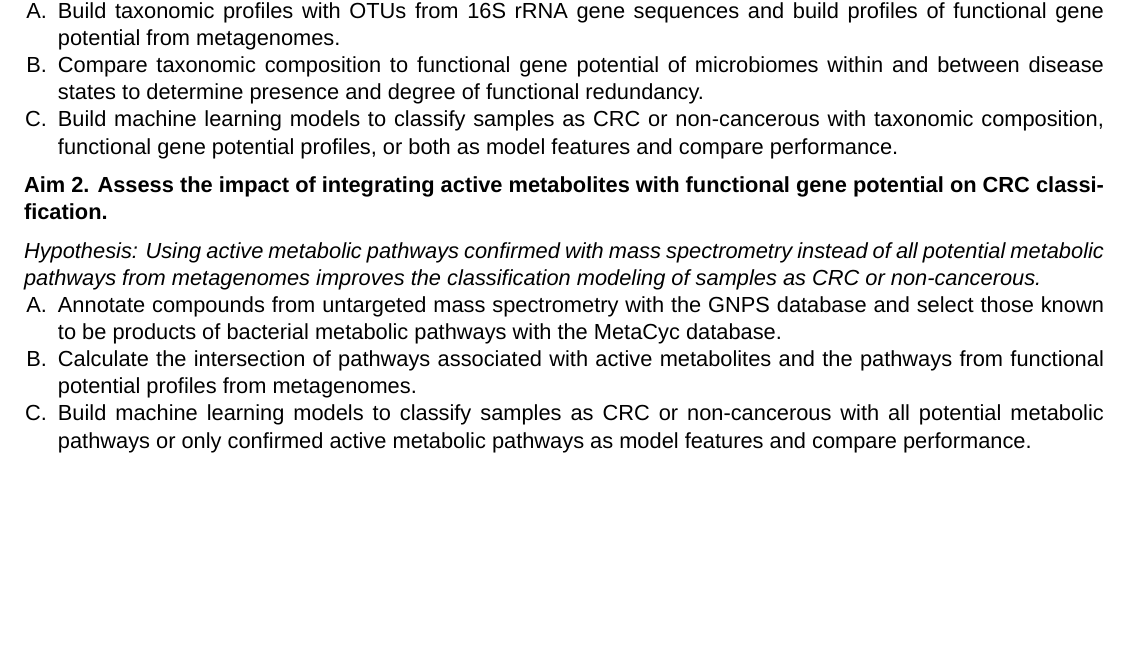
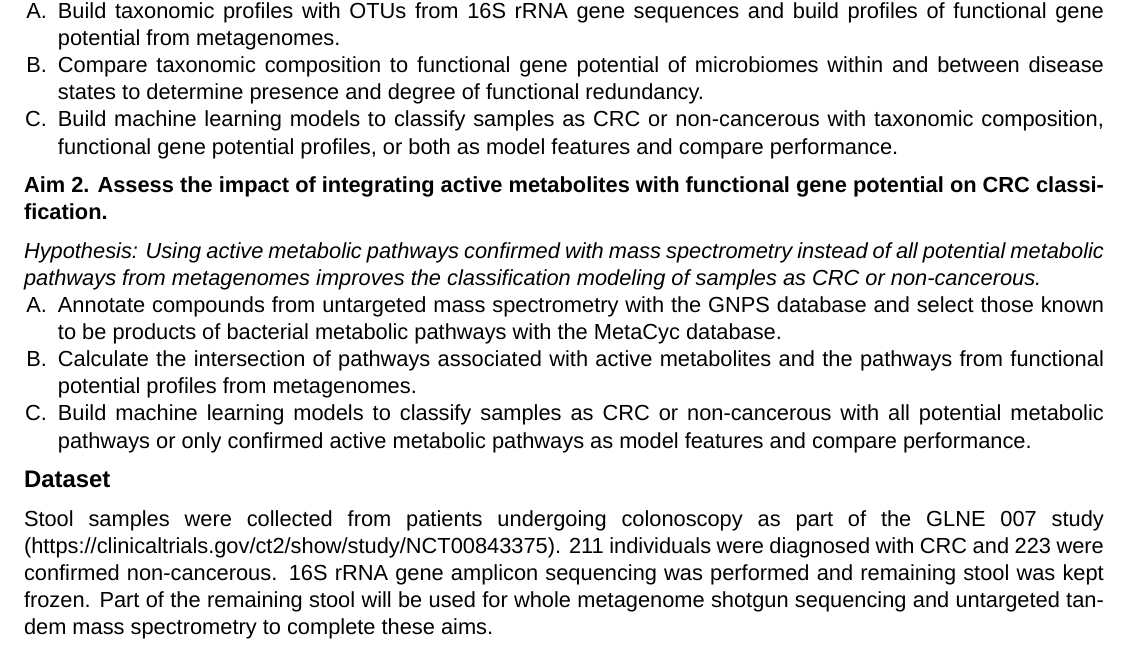
Before and after one commit to kelly-sovacool/prelim, a LaTeX document (submission/abstract.tex): part of the page, cut so that both start at the same text, the shorter picture padded with empty space. Compiled offline with XeLaTeX; a missing font is replaced by an installed copy or a similar font.

Commit message:
Describe dataset

```diff
--- a/submission/abstract.tex
+++ b/submission/abstract.tex
@@ -35,6 +35,12 @@ Here, I propose to investigate the impacts of taking functional redundancy and a
     \item Build machine learning models to classify samples as CRC or non-cancerous with all potential metabolic pathways or only confirmed active metabolic pathways as model features and compare performance.
 \end{compactenum}
 
+\section*{Dataset}
+Stool samples were collected from patients undergoing colonoscopy as part of the GLNE 007 study (https://clinicaltrials.gov/ct2/show/study/NCT00843375).
+211 individuals were diagnosed with CRC and 223 were confirmed non-cancerous.
+16S rRNA gene amplicon sequencing was performed and remaining stool was kept frozen.
+Part of the remaining stool will be used for whole metagenome shotgun sequencing and untargeted tandem mass spectrometry to complete these aims.
+
 
 %\pagebreak
 %\bibliographystyle{abbrv}
```
Also changed, not shown: docs/abstract.pdf.
